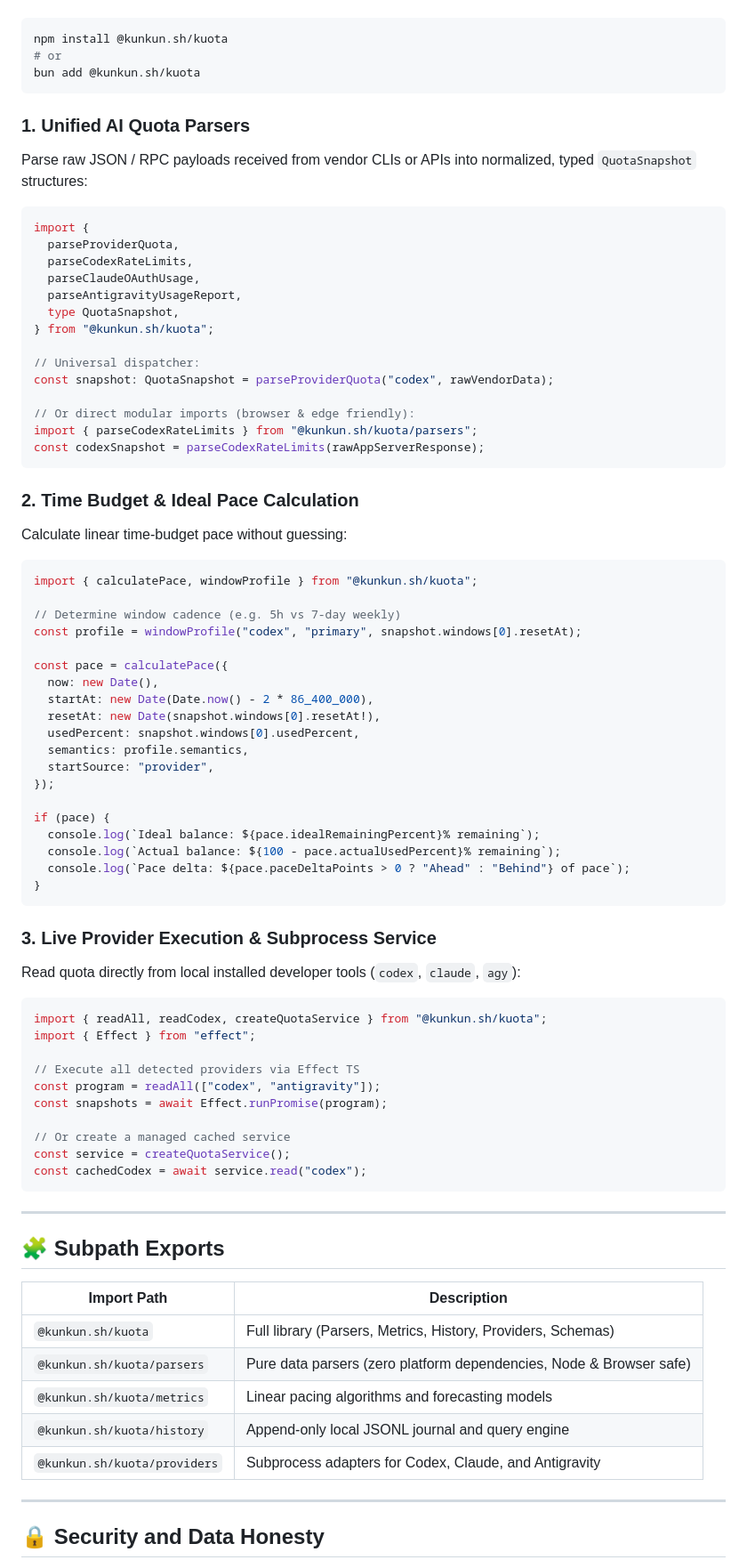
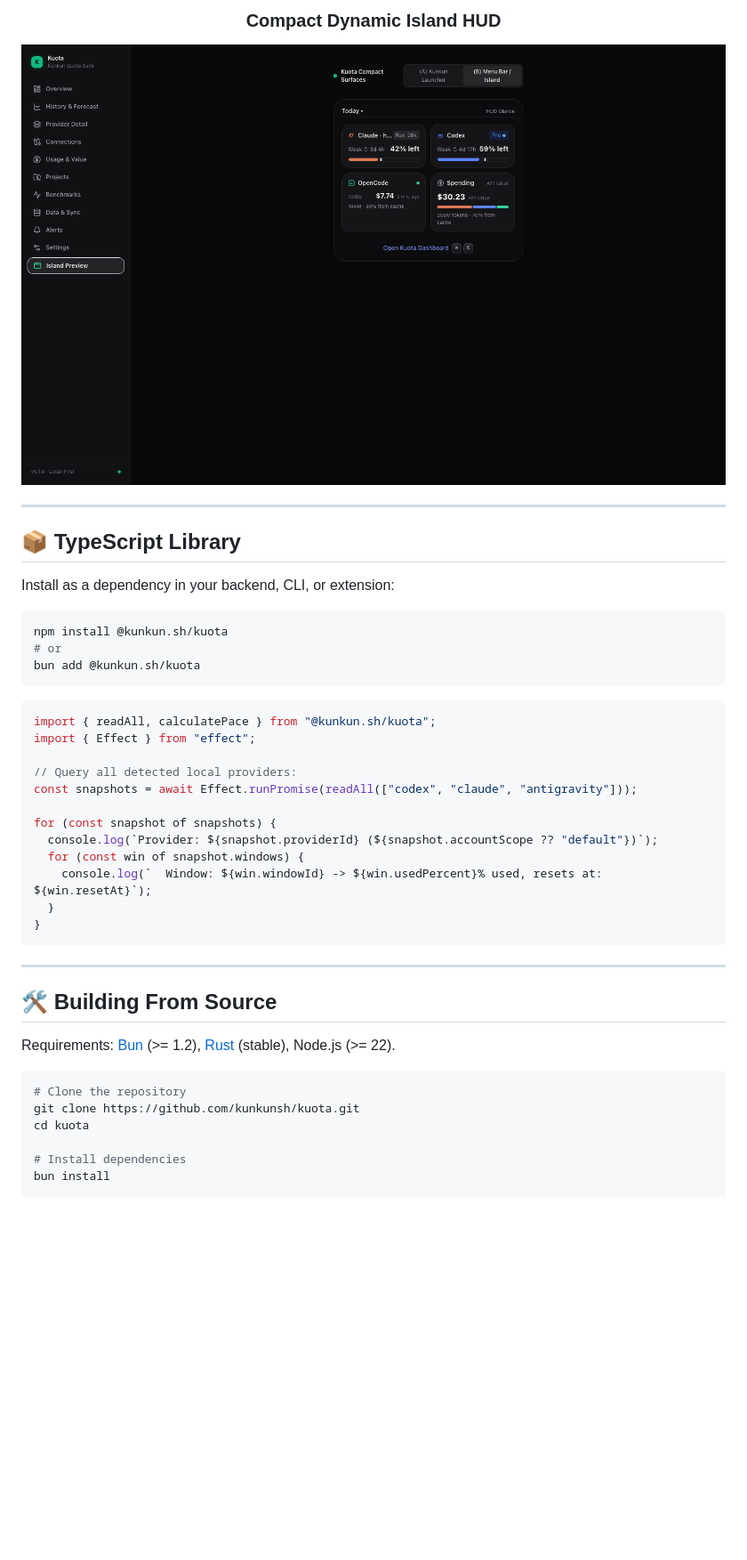
Before and after one commit to kunkunsh/kuota, a Markdown page: README.md, the part around one of its changes. Shown at 89% size. Drawn GitHub-style; pictures changed too: docs/assets/kuota-island-hud.png (added); blank space fills up the shorter version.

Commit message:
feat(release): fix CI workspace bundling, add brew cask workflow, docs, and assets

````diff
--- a/README.md
+++ b/README.md
@@ -36,3 +109,14 @@ Install as a dependency in your application, server, or Kunkun extension:
+### Compact Dynamic Island HUD
+
+<img src="docs/assets/kuota-island-hud.png" alt="Kuota Island HUD" width="800" />
+
+</div>
+
+---
+
+## 📦 TypeScript Library
+
+Install as a dependency in your backend, CLI, or extension:
 
 ```bash
 npm install @kunkun.sh/kuota
@@ -40,83 +124,32 @@ npm install @kunkun.sh/kuota
 bun add @kunkun.sh/kuota
 ```
 
-### 1. Unified AI Quota Parsers
-
-Parse raw JSON / RPC payloads received from vendor CLIs or APIs into normalized, typed `QuotaSnapshot` structures:
-
 ```typescript
-import {
-  parseProviderQuota,
-  parseCodexRateLimits,
-  parseClaudeOAuthUsage,
-  parseAntigravityUsageReport,
-  type QuotaSnapshot,
-} from "@kunkun.sh/kuota";
-
-// Universal dispatcher:
-const snapshot: QuotaSnapshot = parseProviderQuota("codex", rawVendorData);
-
-// Or direct modular imports (browser & edge friendly):
-import { parseCodexRateLimits } from "@kunkun.sh/kuota/parsers";
-const codexSnapshot = parseCodexRateLimits(rawAppServerResponse);
-```
-
-### 2. Time Budget & Ideal Pace Calculation
-
-Calculate linear time-budget pace without guessing:
-
-```typescript
-import { calculatePace, windowProfile } from "@kunkun.sh/kuota";
-
-// Determine window cadence (e.g. 5h vs 7-day weekly)
-const profile = windowProfile("codex", "primary", snapshot.windows[0].resetAt);
-
-const pace = calculatePace({
-  now: new Date(),
-  startAt: new Date(Date.now() - 2 * 86_400_000),
-  resetAt: new Date(snapshot.windows[0].resetAt!),
-  usedPercent: snapshot.windows[0].usedPercent,
-  semantics: profile.semantics,
-  startSource: "provider",
-});
-
-if (pace) {
-  console.log(`Ideal balance: ${pace.idealRemainingPercent}% remaining`);
-  console.log(`Actual balance: ${100 - pace.actualUsedPercent}% remaining`);
-  console.log(`Pace delta: ${pace.paceDeltaPoints > 0 ? "Ahead" : "Behind"} of pace`);
-}
-```
-
-### 3. Live Provider Execution & Subprocess Service
-
-Read quota directly from local installed developer tools (`codex`, `claude`, `agy`):
-
-```typescript
-import { readAll, readCodex, createQuotaService } from "@kunkun.sh/kuota";
+import { readAll, calculatePace } from "@kunkun.sh/kuota";
 import { Effect } from "effect";
 
-// Execute all detected providers via Effect TS
-const program = readAll(["codex", "antigravity"]);
-const snapshots = await Effect.runPromise(program);
+// Query all detected local providers:
+const snapshots = await Effect.runPromise(readAll(["codex", "claude", "antigravity"]));
 
-// Or create a managed cached service
-const service = createQuotaService();
-const cachedCodex = await service.read("codex");
+for (const snapshot of snapshots) {
+  console.log(`Provider: ${snapshot.providerId} (${snapshot.accountScope ?? "default"})`);
+  for (const win of snapshot.windows) {
+    console.log(`  Window: ${win.windowId} -> ${win.usedPercent}% used, resets at: ${win.resetAt}`);
+  }
+}
 ```
 
 ---
 
-## 🧩 Subpath Exports
+## 🛠 Building From Source
 
-| Import Path                  | Description                                                         |
-| ---------------------------- | ------------------------------------------------------------------- |
-| `@kunkun.sh/kuota`           | Full library (Parsers, Metrics, History, Providers, Schemas)        |
-| `@kunkun.sh/kuota/parsers`   | Pure data parsers (zero platform dependencies, Node & Browser safe) |
-| `@kunkun.sh/kuota/metrics`   | Linear pacing algorithms and forecasting models                     |
-| `@kunkun.sh/kuota/history`   | Append-only local JSONL journal and query engine                    |
-| `@kunkun.sh/kuota/providers` | Subprocess adapters for Codex, Claude, and Antigravity              |
+Requirements: [Bun](https://bun.sh) (>= 1.2), [Rust](https://rust-lang.org) (stable), Node.js (>= 22).
 
----
+```bash
+# Clone the repository
+git clone https://github.com/kunkunsh/kuota.git
+cd kuota
 
-## 🔒 Security and Data Honesty
+# Install dependencies
+bun install
 
````
Also changed, not shown: other parts of README.md (+102 -17 lines), README.zh-CN.md (added, +178 -0 lines), docs/assets/kuota-desktop-overview.png (added), docs/assets/kuota-history-forecast.png (added), docs/assets/kuota-tui-dashboard.png (added), 9 other files.
